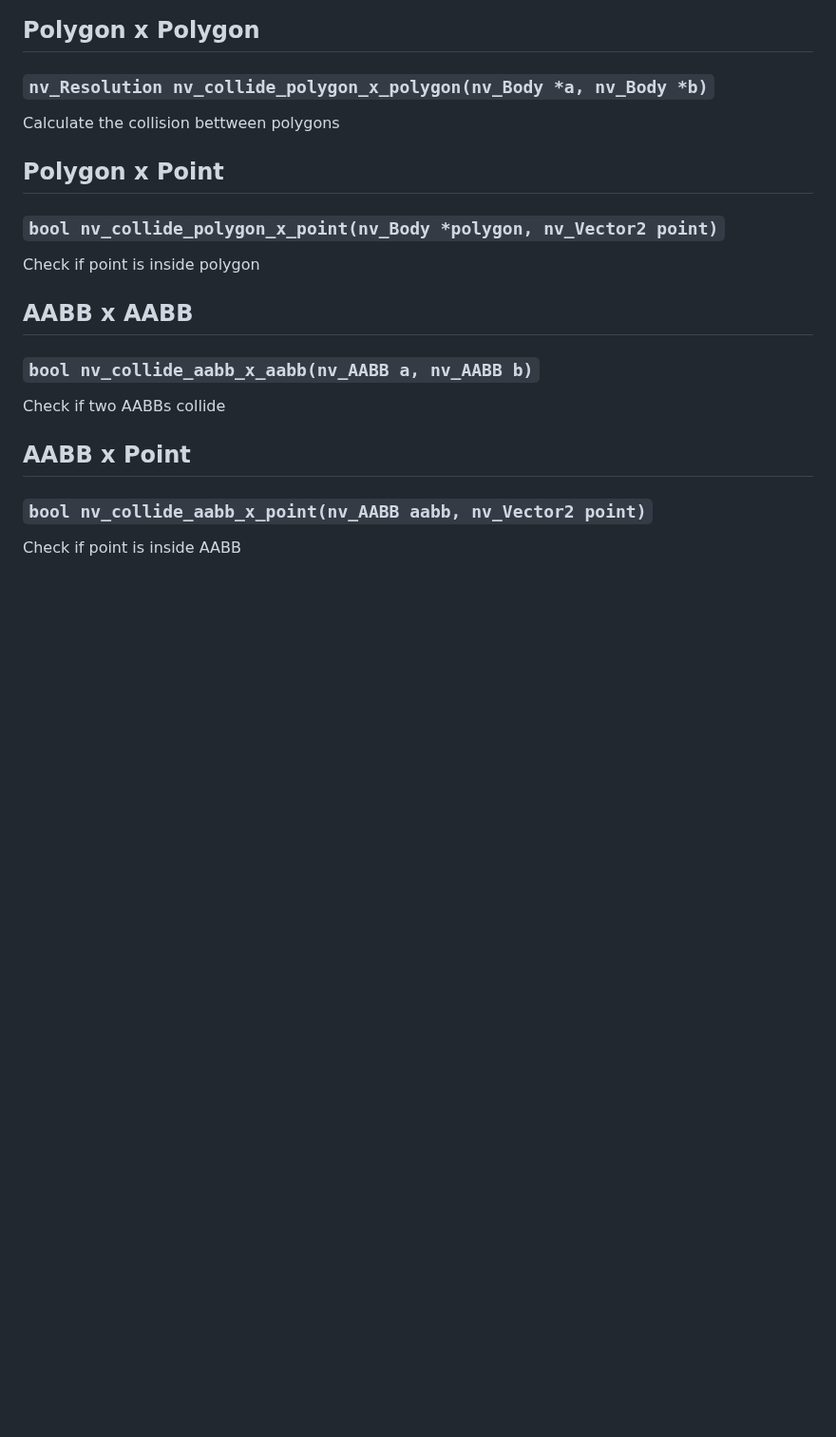
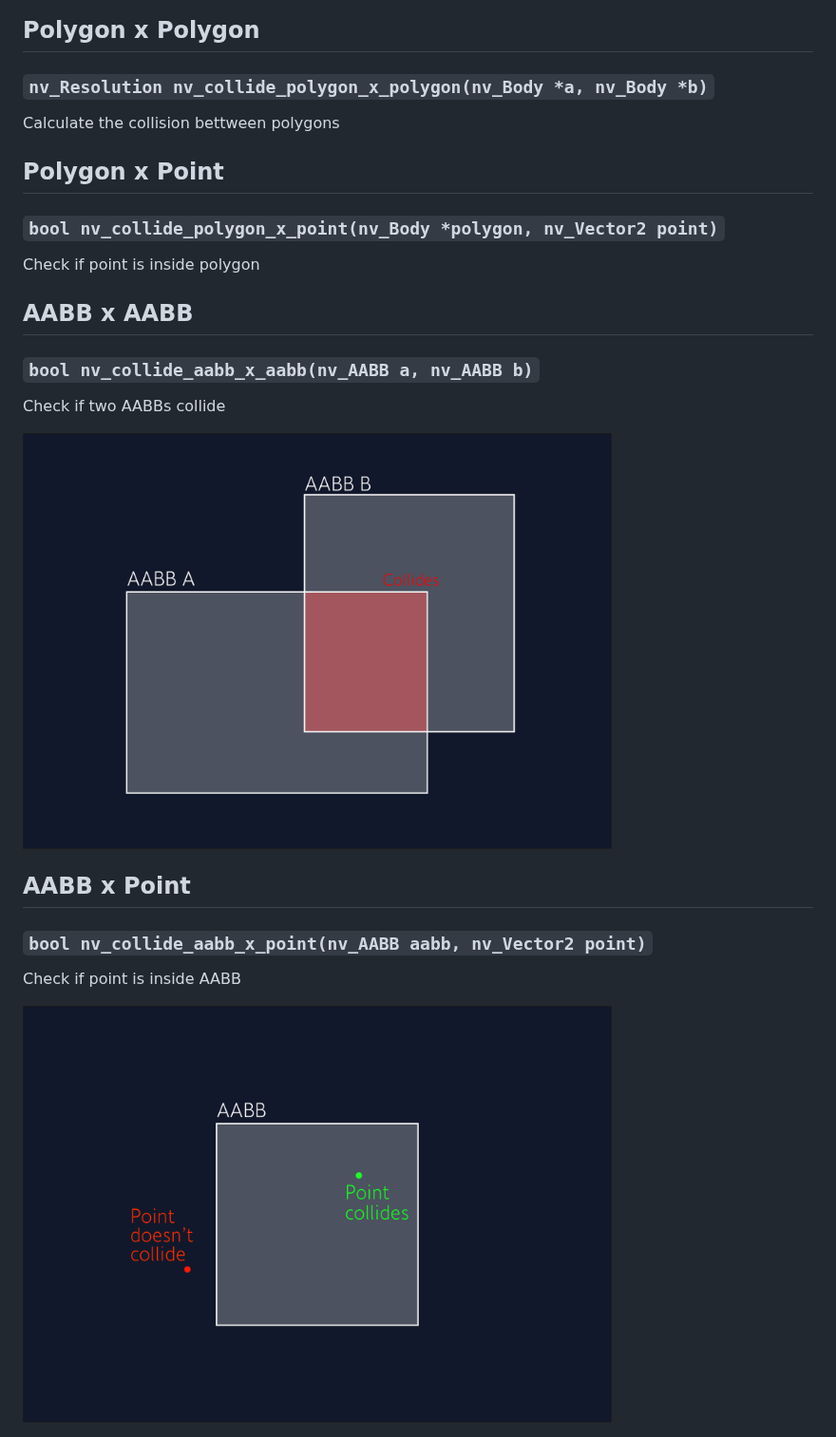
Before and after one commit to kadir014/nova-physics, a Markdown page: docs/collision.md, the part around the change. Shown at 95% size. GitHub-like rendering; pictures changed too: docs/assets/collision_aabbxaabb.png (added), docs/assets/collision_aabbxpoint.png (added); blank space fills up the shorter version.

Commit message:
AABB collision docs

```diff
--- a/docs/collision.md
+++ b/docs/collision.md
@@ -44,7 +44,11 @@ Check if point is inside polygon
 ### `bool nv_collide_aabb_x_aabb(nv_AABB a, nv_AABB b)`
 Check if two AABBs collide
 
+<img src="https://raw.githubusercontent.com/kadir014/nova-physics/main/docs/assets/collision_aabbxaabb.png" width=620>
+
 
 ## AABB x Point
 ### `bool nv_collide_aabb_x_point(nv_AABB aabb, nv_Vector2 point)`
 Check if point is inside AABB
+
+<img src="https://raw.githubusercontent.com/kadir014/nova-physics/main/docs/assets/collision_aabbxpoint.png" width=620>
```
